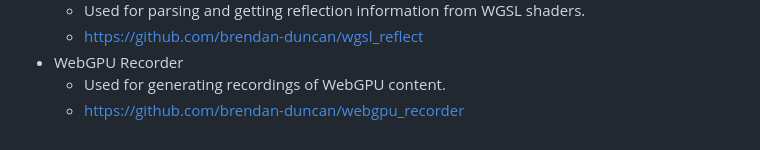
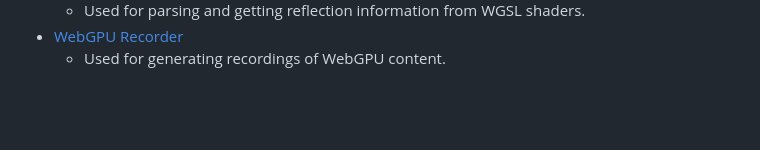
Before and after one commit to brendan-duncan/webgpu_inspector, a Markdown page: README.md, the part around the change printed below. Drawn GitHub-style; blank space fills up the shorter version.

```diff
--- a/README.md
+++ b/README.md
@@ -144,5 +144,3 @@ After the project is built:
   * Used for parsing and getting reflection information from WGSL shaders.
-  * https://github.com/brendan-duncan/wgsl_reflect
-* WebGPU Recorder
+* [WebGPU Recorder](https://github.com/brendan-duncan/webgpu_recorder)
   * Used for generating recordings of WebGPU content.
-  * https://github.com/brendan-duncan/webgpu_recorder
```
Also changed, not shown: other parts of README.md (+1 -1 lines).
